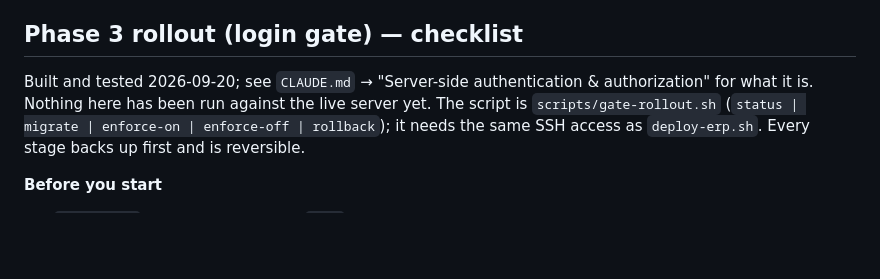
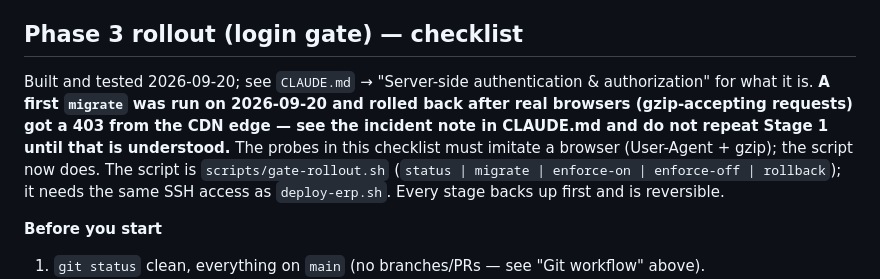
Before and after one commit to elevariq/projectFarooqAndCoTraders, a Markdown page: docs/OPERATIONS.md, the part around the change. Drawn GitHub-style; blank space fills up the shorter version.

Commit message:
Docs: fix incident note formatting; flag the rolled-back rollout in OPERATIONS.md

```diff
--- a/docs/OPERATIONS.md
+++ b/docs/OPERATIONS.md
@@ -313,7 +313,10 @@ call — all seven statements succeeded, table cleaned up, database back to 0 ta
 ## Phase 3 rollout (login gate) — checklist
 
 Built and tested 2026-09-20; see `CLAUDE.md` → "Server-side authentication & authorization" for
-what it is. Nothing here has been run against the live server yet. The script is
+what it is. **A first `migrate` was run on 2026-09-20 and rolled back after real browsers (gzip-accepting
+requests) got a 403 from the CDN edge — see the incident note in CLAUDE.md and do not repeat Stage 1
+until that is understood.** The probes in this checklist must imitate a browser (User-Agent + gzip);
+the script now does. The script is
 `scripts/gate-rollout.sh` (`status | migrate | enforce-on | enforce-off | rollback`); it needs the
 same SSH access as `deploy-erp.sh`. Every stage backs up first and is reversible.
 
```
Also changed, not shown: CLAUDE.md (+4 -4 lines).
